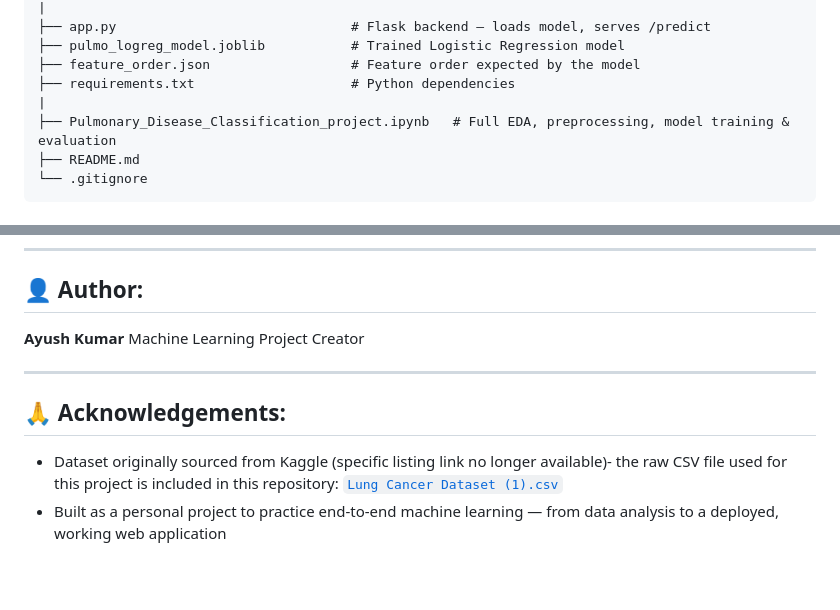
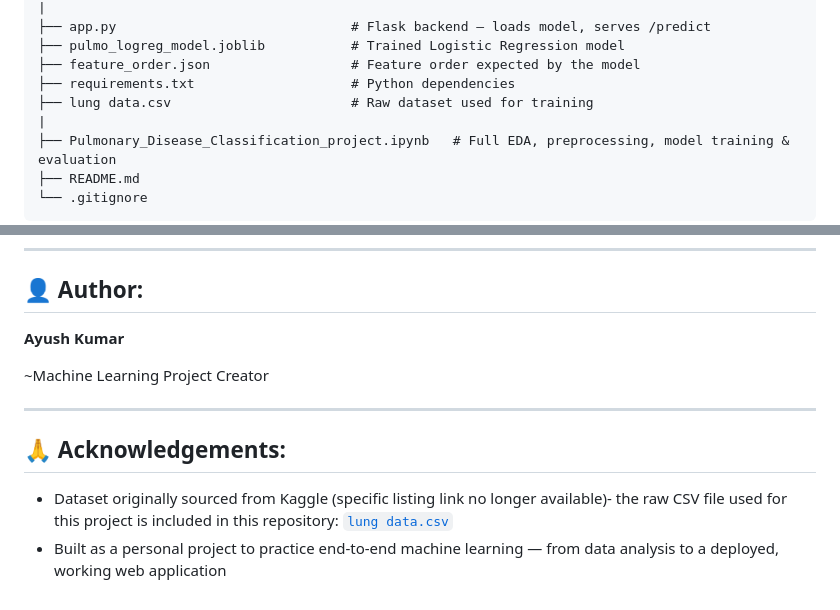
Before and after one commit to Ayush-Kumar-732/Pulmonary-Disease-Classifier-ML-Model, a Markdown page: README.md, 2 parts joined by grey strips. GitHub-like rendering; blank space fills up the shorter version.

```diff
--- a/README.md
+++ b/README.md
@@ -58,6 +58,7 @@ Pulmonary-Disease-Classifier-ML-Model/
 ├── pulmo_logreg_model.joblib           # Trained Logistic Regression model
 ├── feature_order.json                  # Feature order expected by the model
 ├── requirements.txt                    # Python dependencies
+├── lung data.csv                       # Raw dataset used for training
 |
 ├── Pulmonary_Disease_Classification_project.ipynb   # Full EDA, preprocessing, model training & evaluation
 ├── README.md
@@ -263,11 +264,12 @@ Feature importance indicates predictive contribution within the model; it does n
 ## 👤 Author:
 
 **Ayush Kumar**
-Machine Learning Project Creator
+
+   ~Machine Learning Project Creator
 
 ---
 
 ## 🙏 Acknowledgements:
 
-- Dataset originally sourced from Kaggle (specific listing link no longer available)- the raw CSV file used for this project is included in this repository: [`Lung Cancer Dataset (1).csv`](./Lung%20Cancer%20Dataset%20(1).csv)
+- Dataset originally sourced from Kaggle (specific listing link no longer available)- the raw CSV file used for this project is included in this repository: [`lung data.csv`](./lung%20data.csv)
 - Built as a personal project to practice end-to-end machine learning — from data analysis to a deployed, working web application
```
